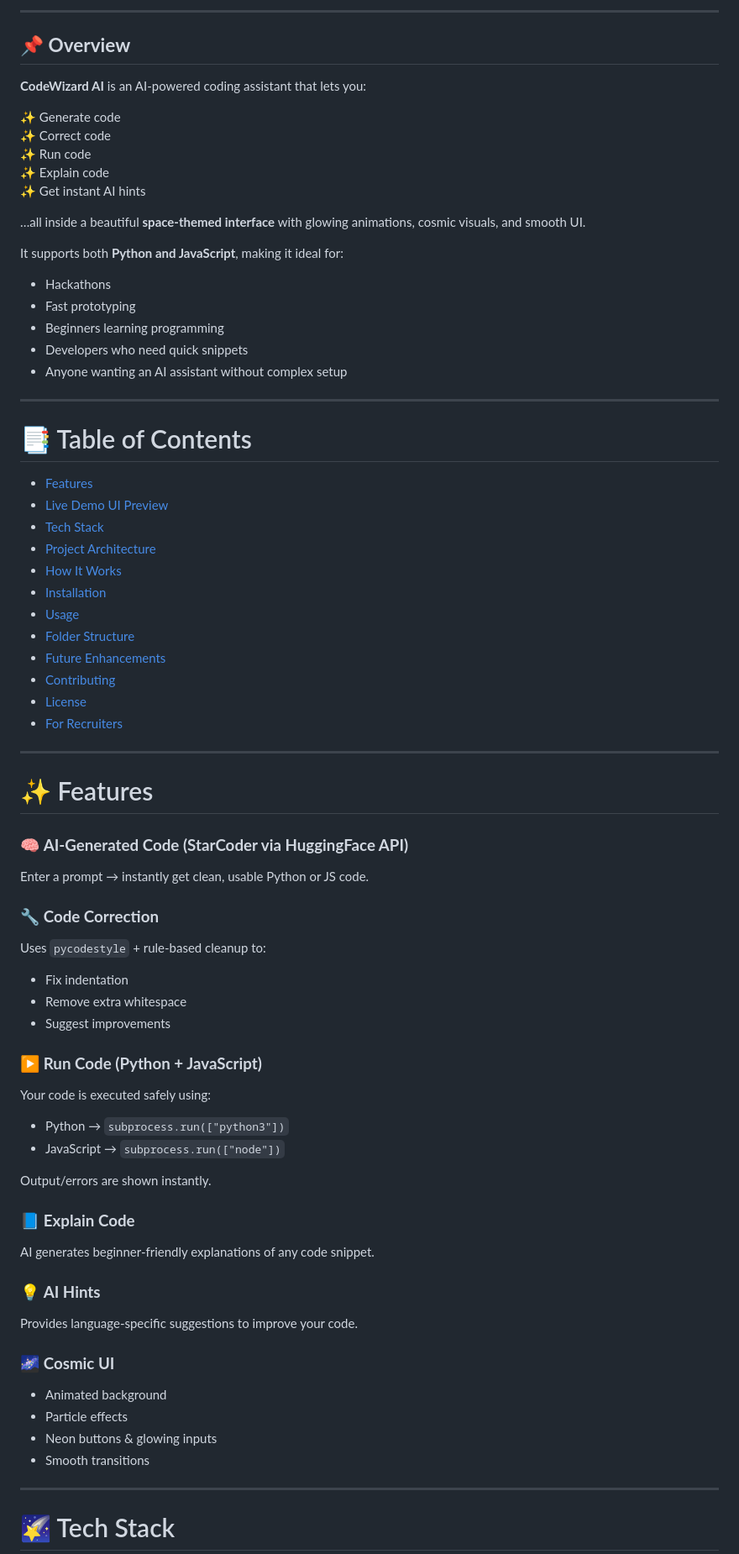
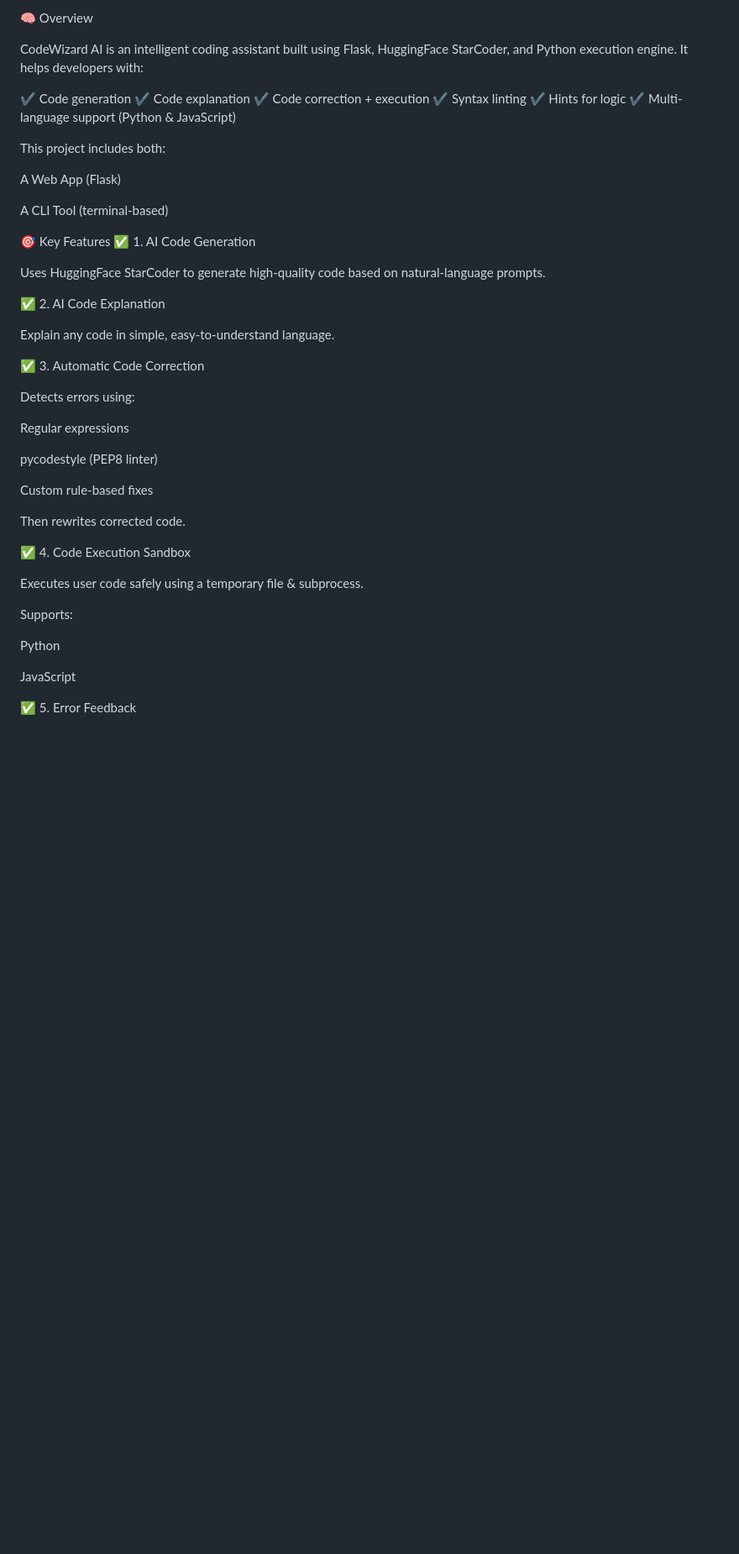
Before and after one commit to Tapasvi5fires/CodeWizard-AI, a Markdown page: README.md, the part around one of its changes. Shown at 84% size. Rendered like a GitHub page; blank space fills up the shorter version.

Commit message:
Revise README for clarity and detail
Updated README.md to enhance project description, features, and installation instructions.

```diff
--- a/README.md
+++ b/README.md
@@ -13,77 +7,52 @@
 
----
+🧠 Overview
 
-## 📌 **Overview**
+CodeWizard AI is an intelligent coding assistant built using Flask, HuggingFace StarCoder, and Python execution engine.
+It helps developers with:
 
-**CodeWizard AI** is an AI-powered coding assistant that lets you:
+✔ Code generation
+✔ Code explanation
+✔ Code correction + execution
+✔ Syntax linting
+✔ Hints for logic
+✔ Multi-language support (Python & JavaScript)
 
-✨ Generate code
-✨ Correct code
-✨ Run code
-✨ Explain code
-✨ Get instant AI hints
+This project includes both:
 
-…all inside a beautiful **space-themed interface** with glowing animations, cosmic visuals, and smooth UI.
+A Web App (Flask)
 
-It supports both **Python and JavaScript**, making it ideal for:
+A CLI Tool (terminal-based)
 
-- Hackathons
-- Fast prototyping
-- Beginners learning programming
-- Developers who need quick snippets
-- Anyone wanting an AI assistant without complex setup
+🎯 Key Features
+✅ 1. AI Code Generation
 
----
+Uses HuggingFace StarCoder to generate high-quality code based on natural-language prompts.
 
-# 📑 Table of Contents
-- [Features](#features)
-- [Live Demo UI Preview](#live-demo-ui-preview)
-- [Tech Stack](#tech-stack)
-- [Project Architecture](#project-architecture)
-- [How It Works](#how-it-works)
-- [Installation](#installation)
-- [Usage](#usage)
-- [Folder Structure](#folder-structure)
-- [Future Enhancements](#future-enhancements)
-- [Contributing](#contributing)
-- [License](#license)
-- [For Recruiters](#for-recruiters)
+✅ 2. AI Code Explanation
 
----
+Explain any code in simple, easy-to-understand language.
 
-# ✨ Features
+✅ 3. Automatic Code Correction
 
-### 🧠 **AI-Generated Code (StarCoder via HuggingFace API)**
-Enter a prompt → instantly get clean, usable Python or JS code.
+Detects errors using:
 
-### 🔧 **Code Correction**
-Uses `pycodestyle` + rule-based cleanup to:
+Regular expressions
 
-- Fix indentation
-- Remove extra whitespace
-- Suggest improvements
+pycodestyle (PEP8 linter)
 
-### ▶️ **Run Code (Python + JavaScript)**
-Your code is executed safely using:
+Custom rule-based fixes
 
-- Python → `subprocess.run(["python3"])`
-- JavaScript → `subprocess.run(["node"])`
+Then rewrites corrected code.
 
-Output/errors are shown instantly.
+✅ 4. Code Execution Sandbox
 
-### 📘 **Explain Code**
-AI generates beginner-friendly explanations of any code snippet.
+Executes user code safely using a temporary file & subprocess.
 
-### 💡 **AI Hints**
-Provides language-specific suggestions to improve your code.
+Supports:
 
-### 🌌 **Cosmic UI**
-- Animated background
-- Particle effects
-- Neon buttons & glowing inputs
-- Smooth transitions
+Python
 
----
+JavaScript
 
-# 🌠 Tech Stack
+✅ 5. Error Feedback
 
```
Also changed, not shown: other parts of README.md (+198 -152 lines).
